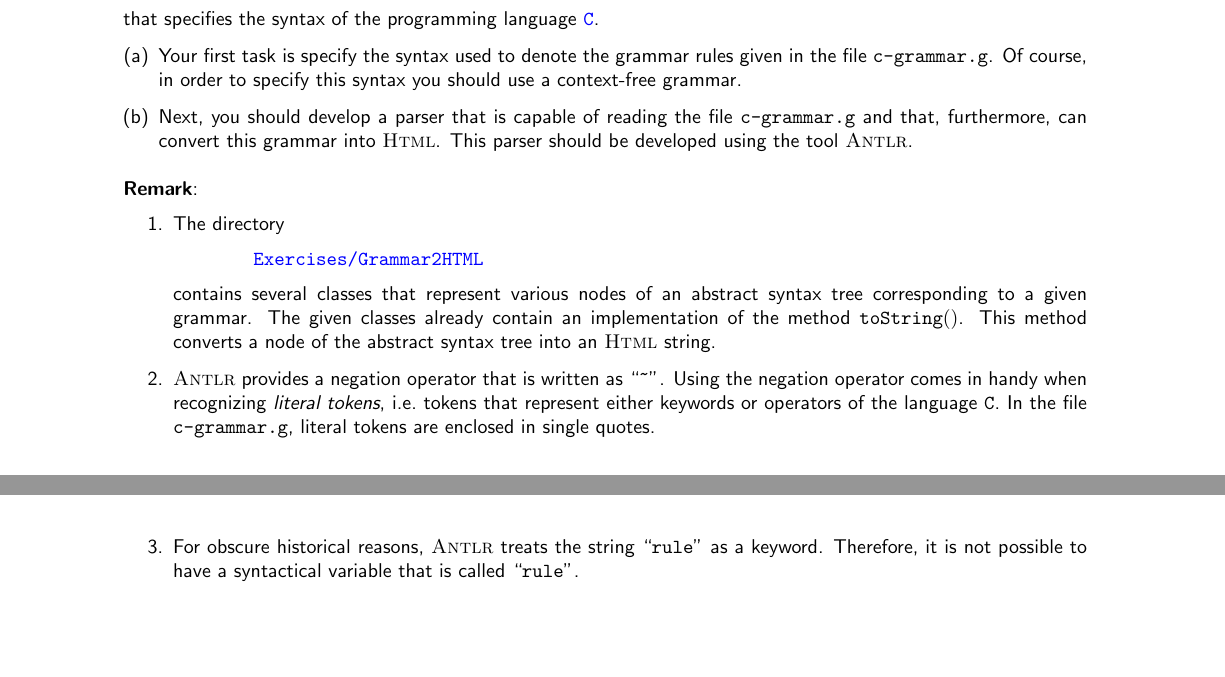
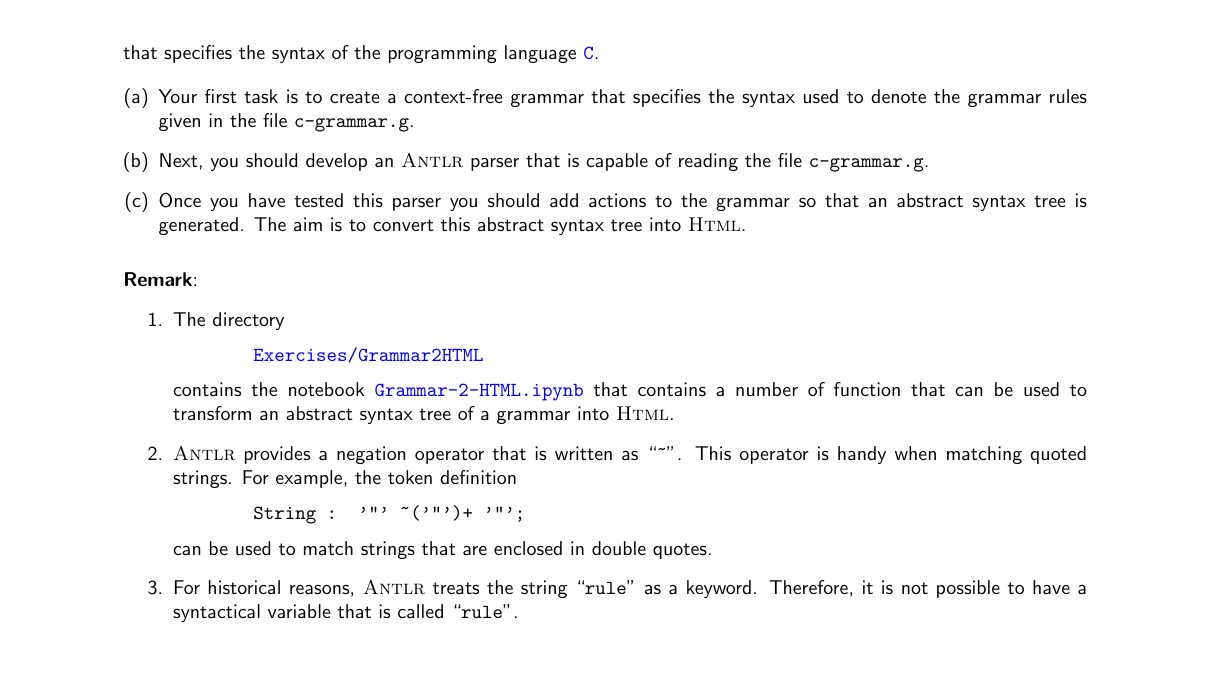
Before and after one commit to karlstroetmann/Formal-Languages, a LaTeX thesis (Lecture-Notes/formal-languages.tex, which reads Lecture-Notes/antlr.tex): two parts of pages 132 and 133 of 310 before the commit and part of page 134 of 311 after it, the two joined at a grey line, cut so that both start at the same text, the shorter picture padded with empty space. Compiled offline with pdfLaTeX.

Commit message:
add Grammar-2-HTML.ipynb

```diff
--- a/Lecture-Notes/antlr.tex
+++ b/Lecture-Notes/antlr.tex
@@ -679,12 +679,13 @@ that specifies the syntax of the programming language
 \href{https://en.wikipedia.org/wiki/C_(programming_language)}{\texttt{C}}.
 
 \begin{enumerate}[(a)]
-\item Your first task is specify the syntax used to denote the grammar rules given in the file
-      \texttt{c-grammar.g}.  Of course, in order to specify this syntax you should use a
-      context-free grammar.
-\item Next, you should develop a parser that is capable of reading the file \texttt{c-grammar.g}
-      and that, furthermore, can convert this grammar into \textsc{Html}.
-      This parser should be developed using the tool \textsc{Antlr}.
+\item Your first task is to create a context-free grammar that specifies the syntax used to denote the grammar
+      rules given in the file \texttt{c-grammar.g}.
+\item Next, you should develop an \textsc{Antlr} parser that is capable of reading the file
+      \texttt{c-grammar.g}.
+\item Once you have tested this parser you should add actions to the grammar
+      so that an abstract syntax tree is generated.  The aim is to convert this abstract syntax tree
+      into \textsc{Html}.
 \end{enumerate}
 
 \remarkEng
@@ -694,14 +695,18 @@ that specifies the syntax of the programming language
       \hspace*{1.3cm}
       \href{https://github.com/karlstroetmann/Formal-Languages/tree/master/Exercises/Grammar2HTML/}{\texttt{Exercises/Grammar2HTML}}
       \\[0.2cm]
-      contains several classes that represent various nodes of an abstract syntax tree corresponding to a
-      given grammar.  The given classes already contain an implementation of the method $\texttt{toString}()$. This method
-      converts a node of the abstract syntax tree into an \textsc{Html} string.
+      contains the notebook
+      \href{https://github.com/karlstroetmann/Formal-Languages/tree/master/Exercises/Grammar2HTML/Grammar-2-HTML.ipynb}{\texttt{Grammar-2-HTML.ipynb}}
+      that contains a number of function that can be used to transform an abstract syntax tree of a grammar
+      into \textsc{Html}.
 \item \textsc{Antlr} provides a negation operator that is written as ``\texttt{\symbol{126}}''.
-      Using the negation operator comes in handy when recognizing \emph{literal tokens},
-      i.e.~tokens that represent either keywords or operators of the language \texttt{C}.  In the
-      file \texttt{c-grammar.g}, literal tokens are enclosed in single quotes.
-\item For obscure historical reasons, \textsc{Antlr} treats the string ``\texttt{rule}'' as a
+      This operator is handy when matching quoted strings.  For example, the token definition
+      \\[0.2cm]
+      \hspace*{1.3cm}
+      \texttt{String : '"' \symbol{126}('"')+ '"';}
+      \\[0.2cm]
+      can be used to match strings that are enclosed in double quotes.
+\item For historical reasons, \textsc{Antlr} treats the string ``\texttt{rule}'' as a
       keyword.  Therefore, it is not possible to have a syntactical variable that is called
       ``\texttt{rule}''.
 \end{enumerate}
```
Also changed, not shown: Lecture-Notes/antlr.tex (2 more changed lines), 4 other files.
